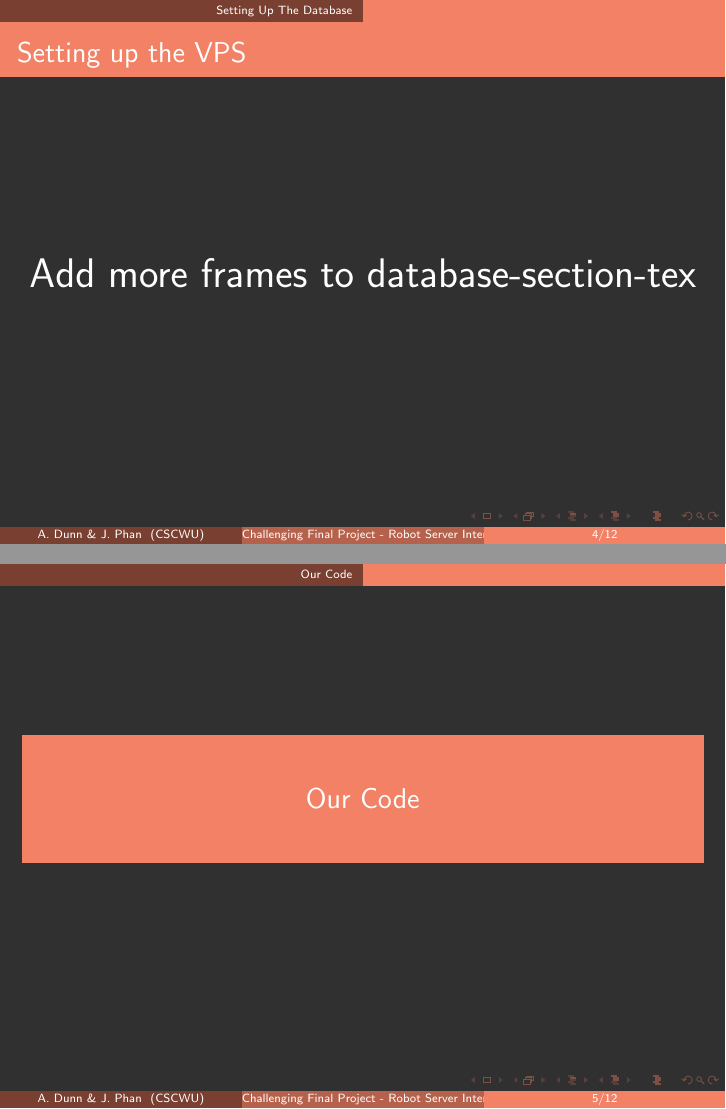
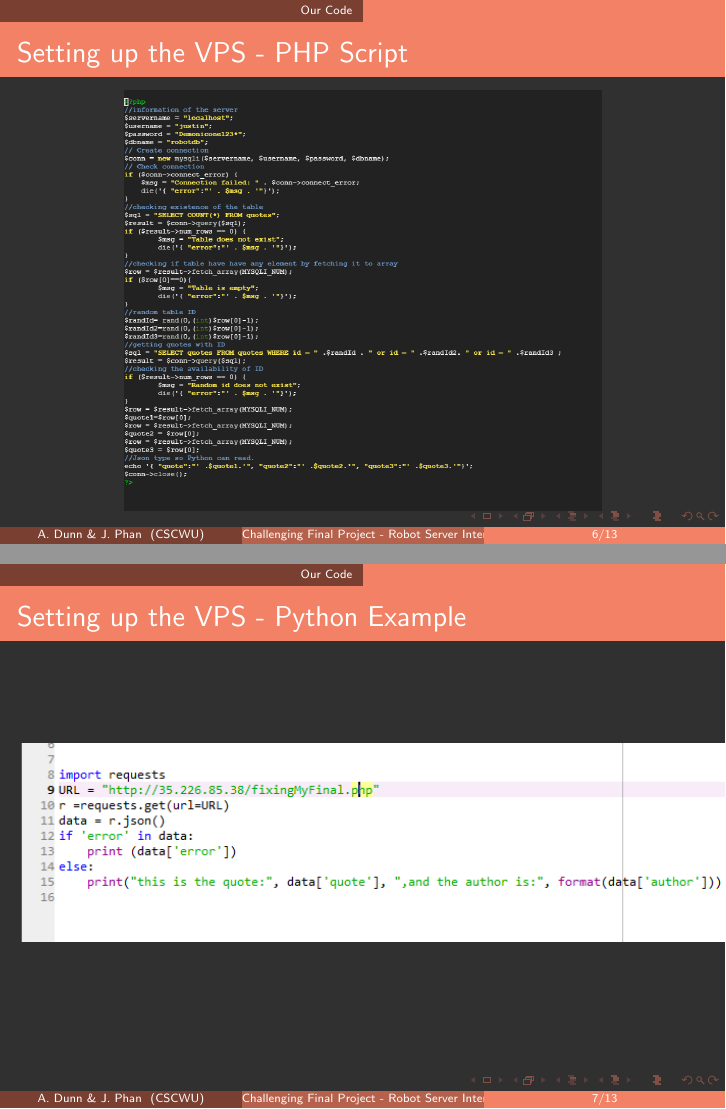
Before and after one commit to simsonpro2006/CS565final, LaTeX slides (main.tex, which reads chapters/coding-section.tex, chapters/conclusion-section.tex, chapters/database-section.tex): pages 4 and 5 of 12 before the commit and pages 9 and 10 of 18 after it, joined at a grey line. Compiled offline with pdfLaTeX.

Commit message:
Finished most of presentation

```diff
--- a/chapters/coding-section.tex
+++ b/chapters/coding-section.tex
@@ -2,6 +2,3 @@
 
     \frame{\sectionpage}
 
-    \begin{frame}{The Server's PHP Script}
-         \centering
-         \huge{Add more frames to coding-section-tex}
@@ -12,2 +5,9 @@
-		\huge{Add more frames to coding-section-tex}
-	\end{frame}
+\begin{frame}{Setting up the VPS - PHP Script}
+	\centering
+	\includegraphics[width =0.7\linewidth]{images/CodeFromphpFile.PNG}
+\end{frame}
+\begin{frame}{Setting up the VPS - Python Example}
+	\centering
+	\includegraphics[width =1.1\linewidth]{images/Capture.PNG}
+\end{frame}
+\begin{frame}{Setting up the VPS - MariaDB}
--- a/chapters/conclusion-section.tex
+++ b/chapters/conclusion-section.tex
@@ -3,5 +3,3 @@
     \frame{\sectionpage}
 
     \begin{frame}{Conclusion}
-         \centering
-         \huge{Add more frames to conclusion-section-tex}
--- a/chapters/database-section.tex
+++ b/chapters/database-section.tex
@@ -2,7 +2,3 @@
 
     \frame{\sectionpage}
 
-    \begin{frame}{Setting up the VPS}
-         \centering
-         \huge{Add more frames to database-section-tex}
-    \end{frame}
--- a/chapters/livedemo-section.tex
+++ b/chapters/livedemo-section.tex
@@ -4,5 +4,5 @@
 
     \begin{frame}{The Robot's Trigger Phrases}
          \centering
-         \huge{Add more frames to livedemo-section-tex}
+         \huge{This is the fun part}
     \end{frame}
--- a/main.tex
+++ b/main.tex
@@ -49,6 +49,6 @@
     \begin{frame}{}
         \centering
             \Huge\bfseries
-        \textcolor{orange}{The End}
+        \textcolor{orange}{Questions?}
     \end{frame}
 \end{document}
```
Also changed, not shown: images/Capture.PNG (added), images/pythoncode..PNG (deleted), chapters/coding-section.tex (7 more changed lines), chapters/conclusion-section.tex (6 more changed lines), chapters/database-section.tex (11 more changed lines).
